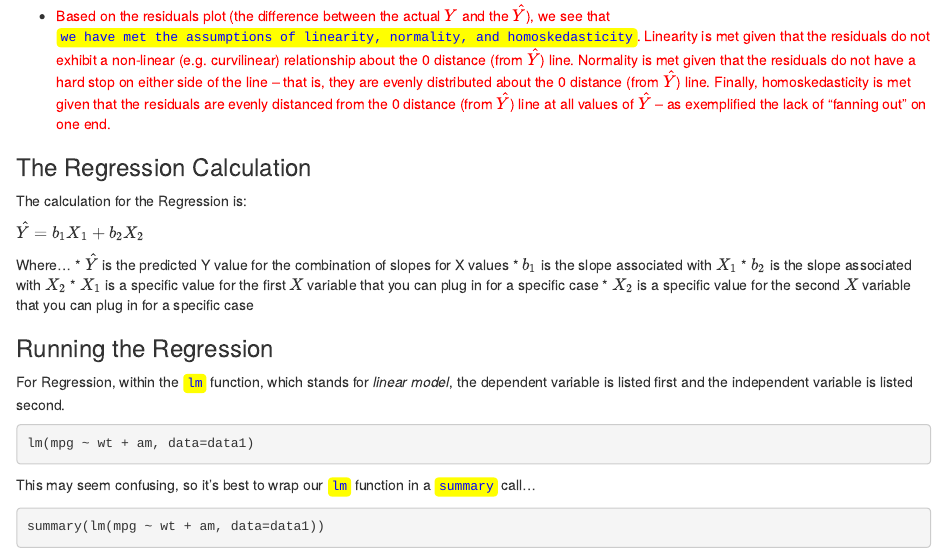
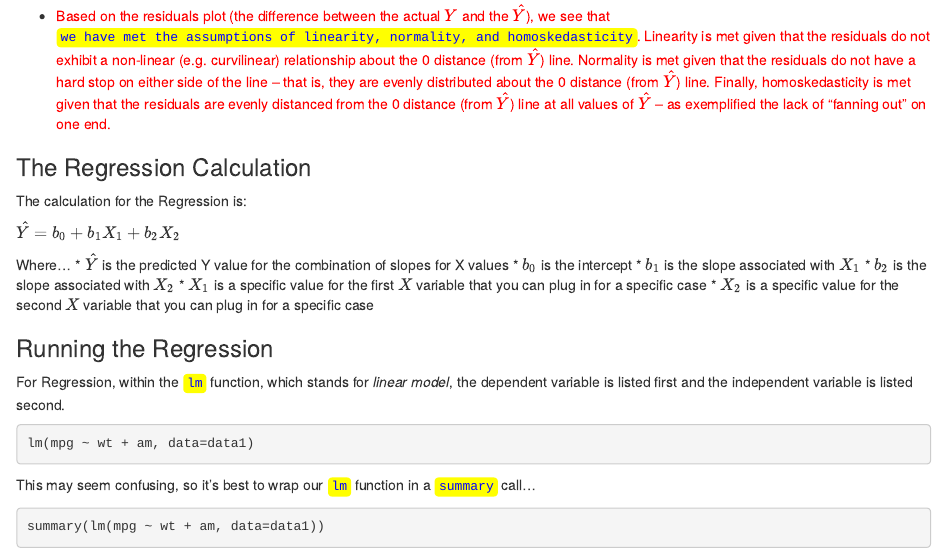
Before and after one commit to burrelvannjr/gradstats_sdsu, an R Markdown document (resources/exercises/regression.Rmd): the page in a window 1100 px wide, from 4620 px down. The pictures show the output file resources/exercises/regression.html that the author committed with the source, opened offline.

Commit message:
fixed regression equation in regression vignette

```diff
--- a/resources/exercises/regression.Rmd
+++ b/resources/exercises/regression.Rmd
@@ -154,10 +154,11 @@ residplot(data1, mpg ~ wt + am)
 
 The calculation for the Regression is:
 
- $\hat{Y} = b_1X_1 + b_2X_2$
+ $\hat{Y} = b_0 + b_1X_1 + b_2X_2$
 
 Where...
 * $\hat{Y}$ is the predicted Y value for the combination of slopes for X values
+* $b_0$ is the intercept
 * $b_1$ is the slope associated with $X_1$
 * $b_2$ is the slope associated with $X_2$
 * $X_1$ is a specific value for the first $X$ variable that you can plug in for a specific case
```
Also changed, not shown: resources/exercises/regression.html.
